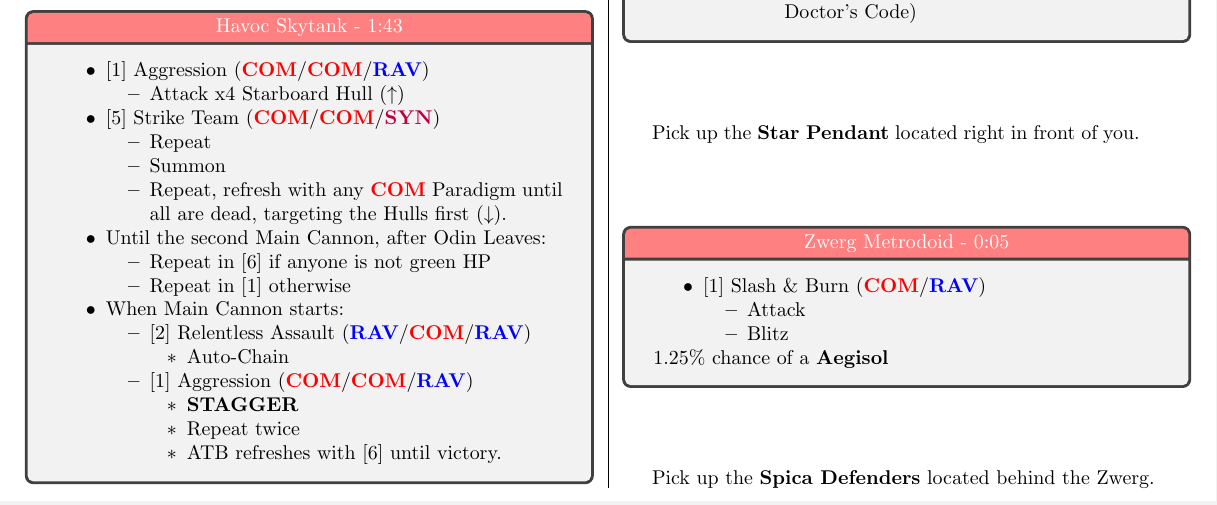
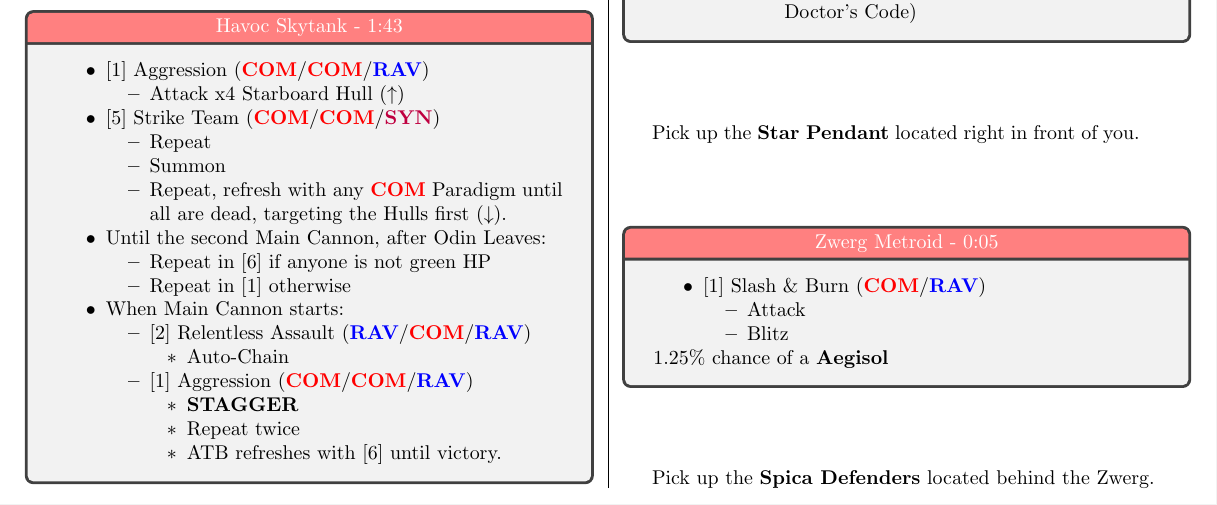
Before and after one commit to MrTyton/Final-Fantasy-Speedruns, a LaTeX document (Final Fantasy XIII/FF13_Any_.tex, which reads Final Fantasy XIII/Chapters/chapter8.tex): part of page 16 of 35, cut so that both start at the same text. Compiled offline with pdfLaTeX.

Commit message:
(FFXIII) Formatting Update
Bugfixes and stuff

```diff
--- a/Final Fantasy XIII/Chapters/chapter8.tex
+++ b/Final Fantasy XIII/Chapters/chapter8.tex
@@ -66,7 +66,7 @@
 	\renewcommand{\fifth}{[5] Undermine (\rav/\sab)}
 	\renewcommand{\sixth}{[6] Divide \& Conquer (\com/\sab)}
 
-	\begin{battle}[0:05]{Zwerg Metrodoid}
+	\begin{battle}[0:05]{Zwerg Metroid}
 		\begin{itemize}
 			\item \first
 			      \begin{itemize}
```
Also changed, not shown: Final Fantasy XIII/Chapters/chapter1.tex (+1 -0 lines), Final Fantasy XIII/Chapters/chapter10.tex (+1 -0 lines), Final Fantasy XIII/Chapters/chapter12.tex (+1 -0 lines), Final Fantasy XIII/Chapters/chapter13.tex (+1 -0 lines), Final Fantasy XIII/Chapters/chapter9.tex (+2 -1 lines), Final Fantasy XIII/FF13_Any_.pdf.
